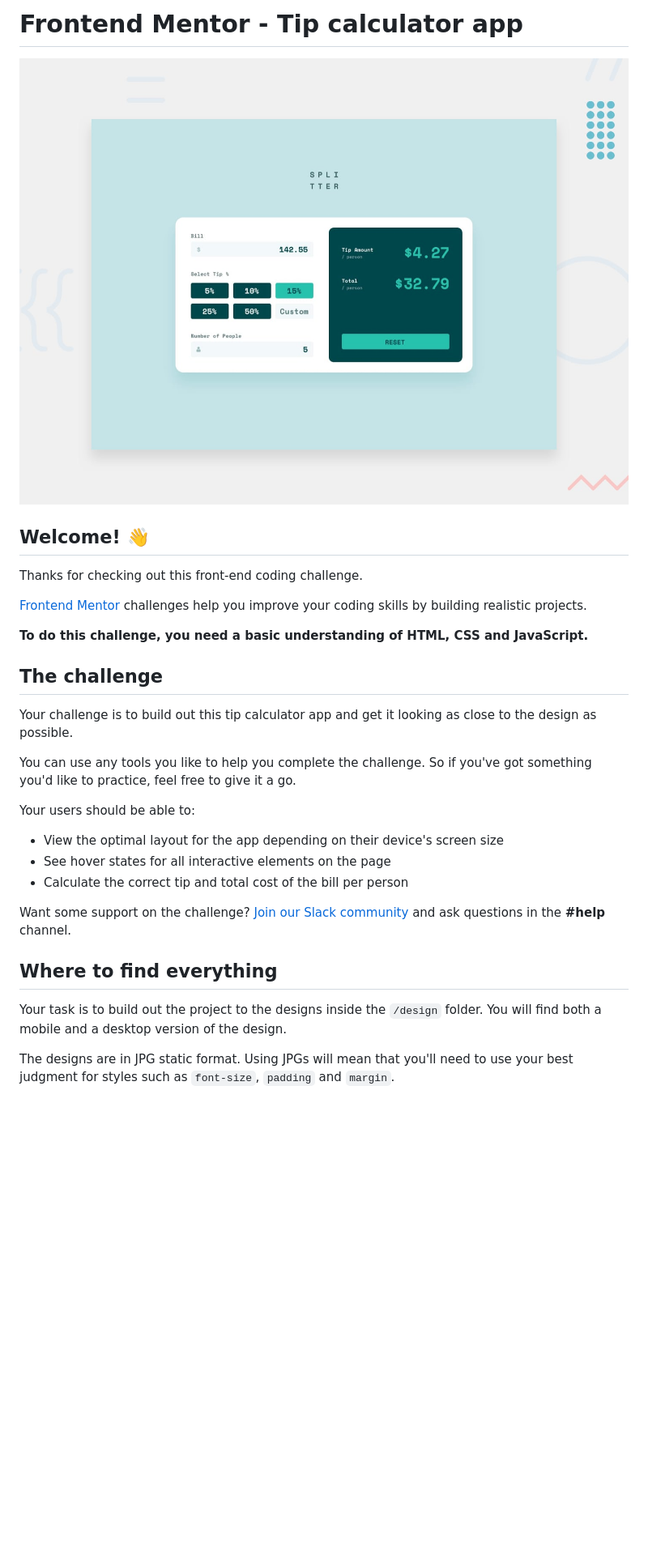
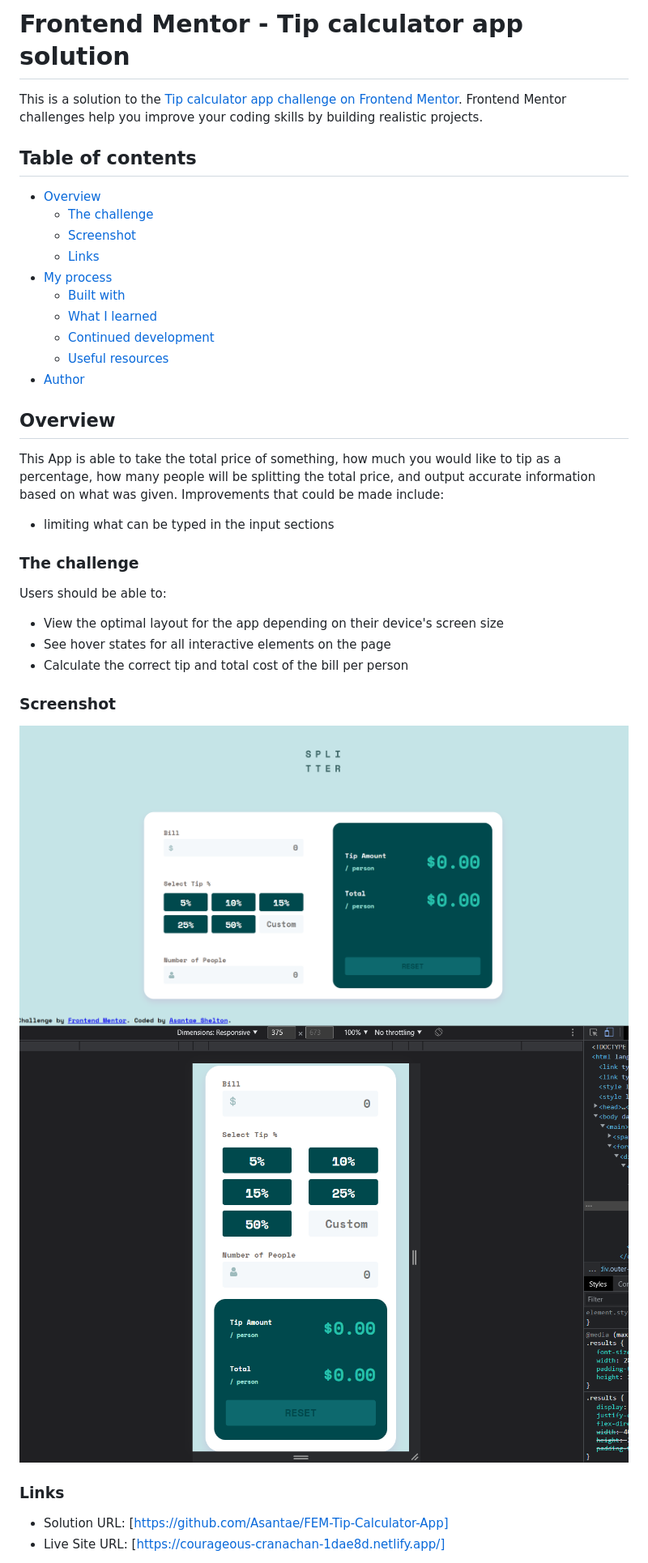
Before and after one commit to Asantae/FEM-Tip-Calculator-App, a Markdown page: README.md, the part around the change printed below. Shown: that part at 81% size. Drawn GitHub-style; pictures changed too: images/desktop-version.png (added), images/mobile-version.png (added); blank space fills up the shorter version.

```diff
--- a/README.md
+++ b/README.md
@@ -1,32 +1,42 @@
-# Frontend Mentor - Tip calculator app
+# Frontend Mentor - Tip calculator app solution
 
-![Design preview for the Tip calculator app coding challenge](./design/desktop-preview.jpg)
+This is a solution to the [Tip calculator app challenge on Frontend Mentor](https://www.frontendmentor.io/challenges/tip-calculator-app-ugJNGbJUX). Frontend Mentor challenges help you improve your coding skills by building realistic projects.
 
-## Welcome! 👋
+## Table of contents
 
-Thanks for checking out this front-end coding challenge.
+- [Overview](#overview)
+  - [The challenge](#the-challenge)
+  - [Screenshot](#screenshot)
+  - [Links](#links)
+- [My process](#my-process)
+  - [Built with](#built-with)
+  - [What I learned](#what-i-learned)
+  - [Continued development](#continued-development)
+  - [Useful resources](#useful-resources)
+- [Author](#author)
 
-[Frontend Mentor](https://www.frontendmentor.io) challenges help you improve your coding skills by building realistic projects.
 
-**To do this challenge, you need a basic understanding of HTML, CSS and JavaScript.**
+## Overview
 
-## The challenge
+This App is able to take the total price of something, how much you would like to tip as a percentage, how many people will be splitting the total price, and output accurate information based on what was given.
+Improvements that could be made include:
+- limiting what can be typed in the input sections
 
-Your challenge is to build out this tip calculator app and get it looking as close to the design as possible.
+### The challenge
 
-You can use any tools you like to help you complete the challenge. So if you've got something you'd like to practice, feel free to give it a go.
-
-Your users should be able to:
+Users should be able to:
 
 - View the optimal layout for the app depending on their device's screen size
 - See hover states for all interactive elements on the page
 - Calculate the correct tip and total cost of the bill per person
 
-Want some support on the challenge? [Join our Slack community](https://www.frontendmentor.io/slack) and ask questions in the **#help** channel.
+### Screenshot
 
-## Where to find everything
+![](./images/desktop-version.png)
+![](./images/mobile-version.png)
 
-Your task is to build out the project to the designs inside the `/design` folder. You will find both a mobile and a desktop version of the design.
+### Links
 
-The designs are in JPG static format. Using JPGs will mean that you'll need to use your best judgment for styles such as `font-size`, `padding` and `margin`.
+- Solution URL: [https://github.com/Asantae/FEM-Tip-Calculator-App]
+- Live Site URL: [https://courageous-cranachan-1dae8d.netlify.app/]
 
```
Also changed, not shown: other parts of README.md (+37 -50 lines), README-template.md (deleted, +0 -114 lines), style-guide.md (deleted, +0 -34 lines), 2 other files.
